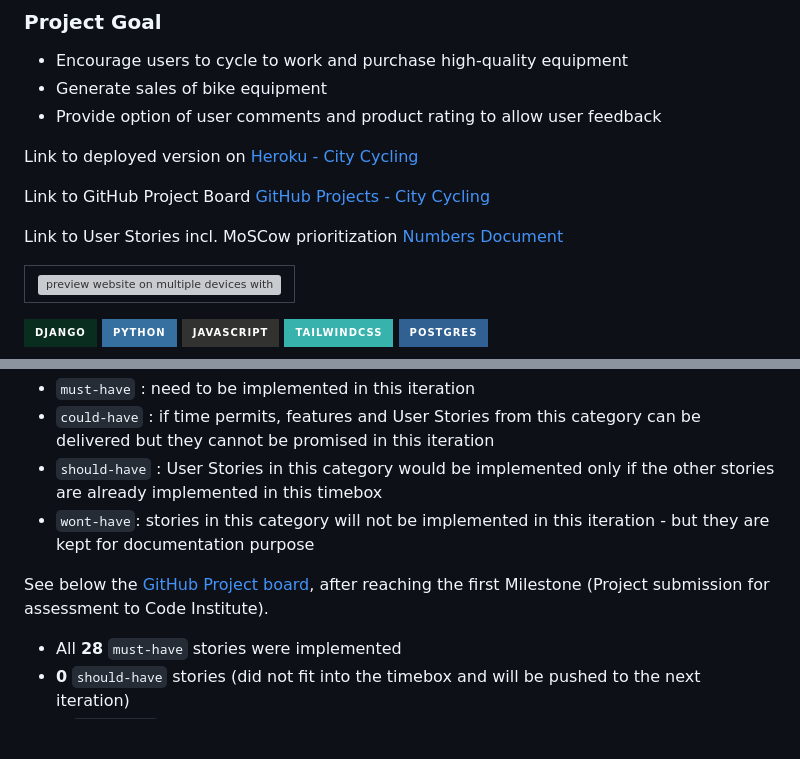
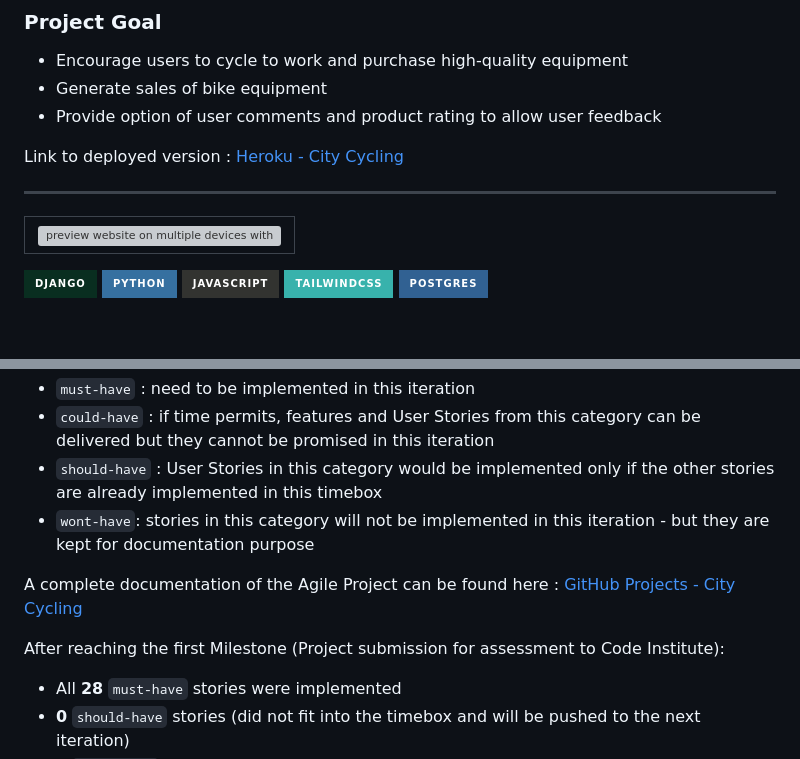
Before and after one commit to nils-n/city-cycling, a Markdown page: README.md, 2 parts joined by grey strips. GitHub-like rendering; badges without logos; blank space fills up the shorter version; grey boxes are pictures that could not be loaded.

Commit message:
change wordings and location of links in README

```diff
--- a/README.md
+++ b/README.md
@@ -10,11 +10,9 @@ This project is a website for a fictional mobile-first eCommerce online shop cal
 - Generate sales of bike equipment
 - Provide option of user comments and product rating to allow user feedback
 
-Link to deployed version on [Heroku - City Cycling](https://city-cycling-e08bb339a180.herokuapp.com/)
+Link to deployed version : [Heroku - City Cycling](https://city-cycling-e08bb339a180.herokuapp.com/)
 
-Link to GitHub Project Board [GitHub Projects - City Cycling](https://github.com/users/nils-n/projects/17/views/1)
-
-Link to User Stories incl. MoSCow prioritization [Numbers Document](./assets/sheets/user-stories-moscow-bikes.numbers)
+---
 
   <div style='text-align:center'>
     <table style='width:90%; content-align:center'>
@@ -267,7 +265,9 @@ The implementation of this project followed agile principles using the GitHub Pr
 - `should-have` : User Stories in this category would be implemented only if the other stories are already implemented in this timebox
 - `wont-have`: stories in this category will not be implemented in this iteration - but they are kept for documentation purpose
 
-See below the [GitHub Project board](https://github.com/users/nils-n/projects/17/views/1), after reaching the first Milestone (Project submission for assessment to Code Institute).
+A complete documentation of the Agile Project can be found here : [GitHub Projects - City Cycling](https://github.com/users/nils-n/projects/17/views/1)
+
+After reaching the first Milestone (Project submission for assessment to Code Institute):
 
 - All **28** `must-have` stories were implemented
 - **0** `should-have` stories (did not fit into the timebox and will be pushed to the next iteration)
```
